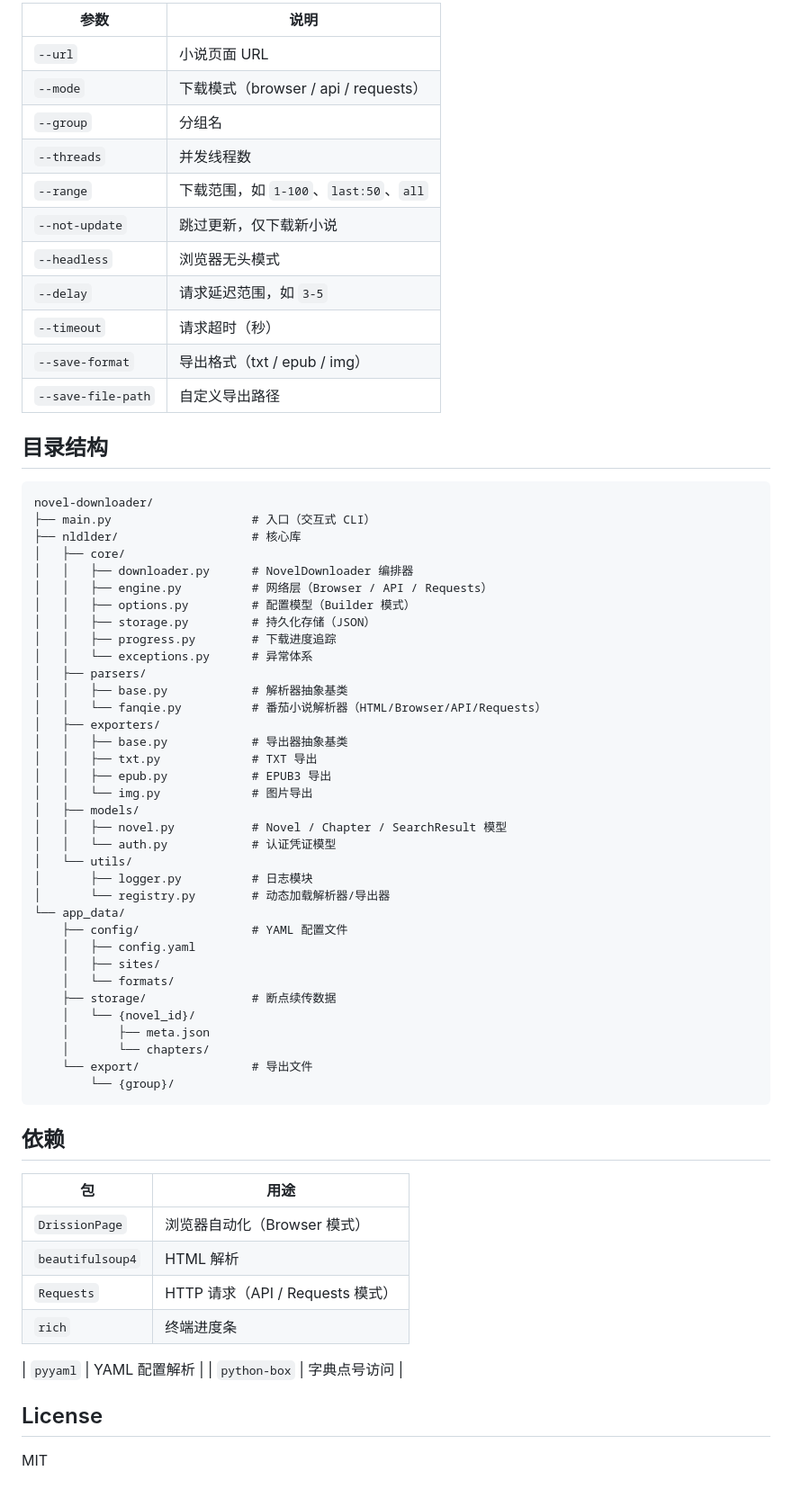
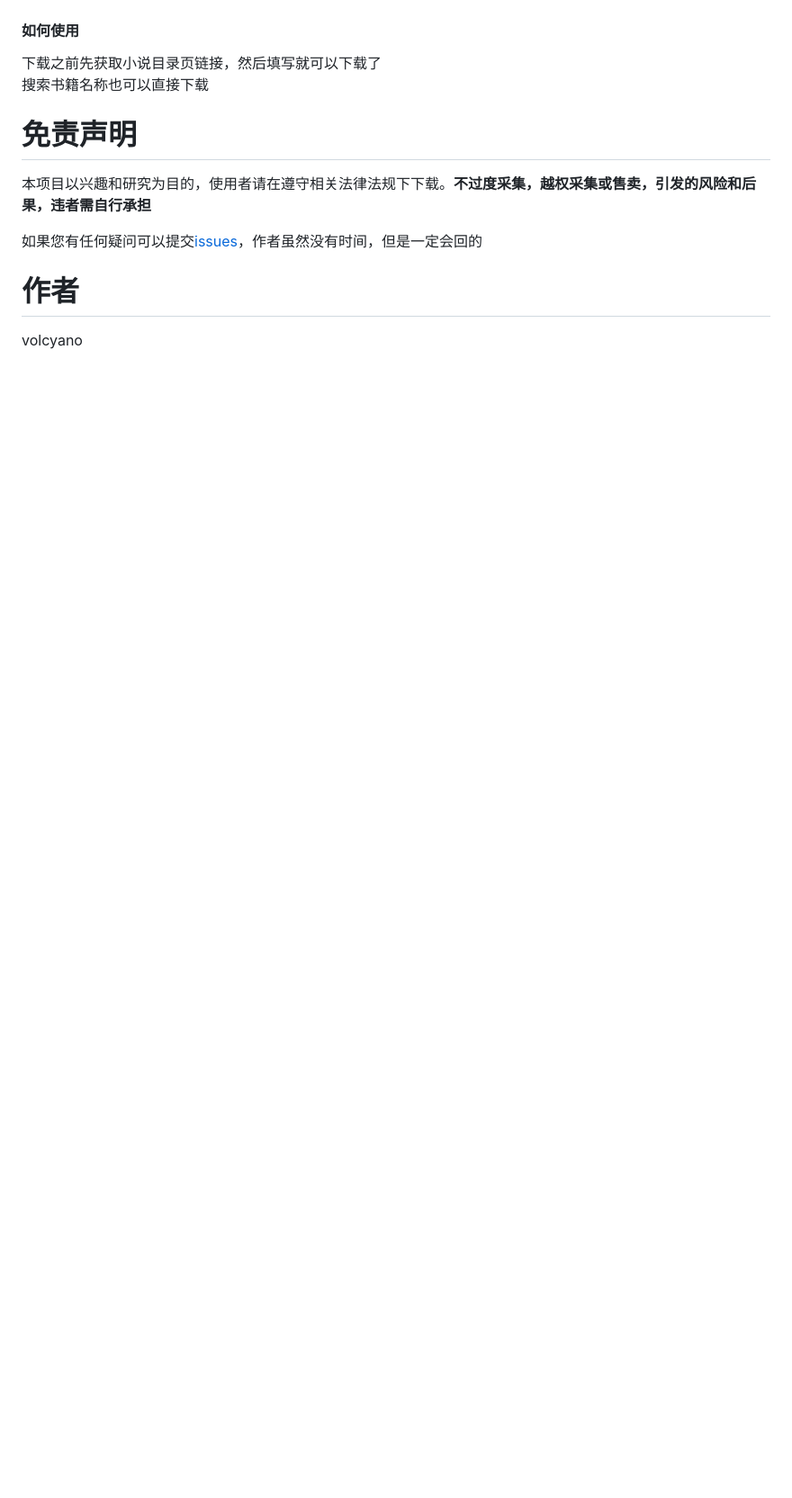
Before and after one commit to volcyano42/novel-downloader, a Markdown page: README.md, the part around one of its changes. Shown at 90% size. Drawn GitHub-style; blank space fills up the shorter version.

Commit message:
修改 README.md：更新文档

````diff
--- a/README.md
+++ b/README.md
@@ -120,70 +92,15 @@ python main.py --url https://fanqienovel.com/page/1234567890123456789
 
-| 参数 | 说明 |
-|------|------|
-| `--url` | 小说页面 URL |
-| `--mode` | 下载模式（browser / api / requests） |
-| `--group` | 分组名 |
-| `--threads` | 并发线程数 |
-| `--range` | 下载范围，如 `1-100`、`last:50`、`all` |
-| `--not-update` | 跳过更新，仅下载新小说 |
-| `--headless` | 浏览器无头模式 |
-| `--delay` | 请求延迟范围，如 `3-5` |
-| `--timeout` | 请求超时（秒） |
-| `--save-format` | 导出格式（txt / epub / img） |
-| `--save-file-path` | 自定义导出路径 |
 
-## 目录结构
+#### 如何使用
 
-```
-novel-downloader/
-├── main.py                    # 入口（交互式 CLI）
-├── nldlder/                   # 核心库
-│   ├── core/
-│   │   ├── downloader.py      # NovelDownloader 编排器
-│   │   ├── engine.py          # 网络层（Browser / API / Requests）
-│   │   ├── options.py         # 配置模型（Builder 模式）
-│   │   ├── storage.py         # 持久化存储（JSON）
-│   │   ├── progress.py        # 下载进度追踪
-│   │   └── exceptions.py      # 异常体系
-│   ├── parsers/
-│   │   ├── base.py            # 解析器抽象基类
-│   │   └── fanqie.py          # 番茄小说解析器（HTML/Browser/API/Requests）
-│   ├── exporters/
-│   │   ├── base.py            # 导出器抽象基类
-│   │   ├── txt.py             # TXT 导出
-│   │   ├── epub.py            # EPUB3 导出
-│   │   └── img.py             # 图片导出
-│   ├── models/
-│   │   ├── novel.py           # Novel / Chapter / SearchResult 模型
-│   │   └── auth.py            # 认证凭证模型
-│   └── utils/
-│       ├── logger.py          # 日志模块
-│       └── registry.py        # 动态加载解析器/导出器
-└── app_data/
-    ├── config/                # YAML 配置文件
-    │   ├── config.yaml
-    │   ├── sites/
-    │   └── formats/
-    ├── storage/               # 断点续传数据
-    │   └── {novel_id}/
-    │       ├── meta.json
-    │       └── chapters/
-    └── export/                # 导出文件
-        └── {group}/
-```
+下载之前先获取小说目录页链接，然后填写就可以下载了
+搜索书籍名称也可以直接下载
 
-## 依赖
+# 免责声明
 
-| 包 | 用途 |
-|----|------|
-| `DrissionPage` | 浏览器自动化（Browser 模式） |
-| `beautifulsoup4` | HTML 解析 |
-| `Requests` | HTTP 请求（API / Requests 模式） |
-| `rich` | 终端进度条 |
+本项目以兴趣和研究为目的，使用者请在遵守相关法律法规下下载。**不过度采集，越权采集或售卖，引发的风险和后果，违者需自行承担**
 
-| `pyyaml` | YAML 配置解析 |
-| `python-box` | 字典点号访问 |
+如果您有任何疑问可以提交[issues](https://github.com/volcyano42/novel-downloader/issues)，作者虽然没有时间，但是一定会回的
 
-## License
-
-MIT
+# 作者
+volcyano
````
Also changed, not shown: other parts of README.md (+53 -81 lines).
